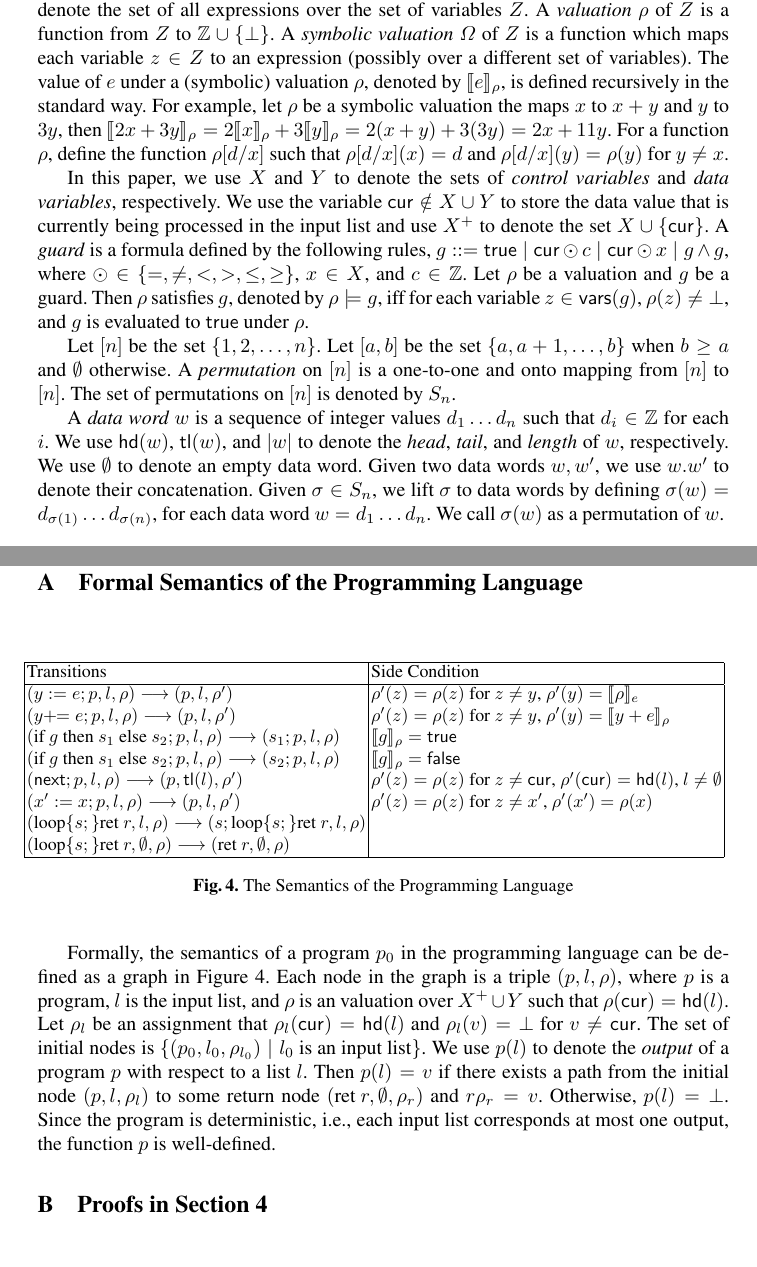
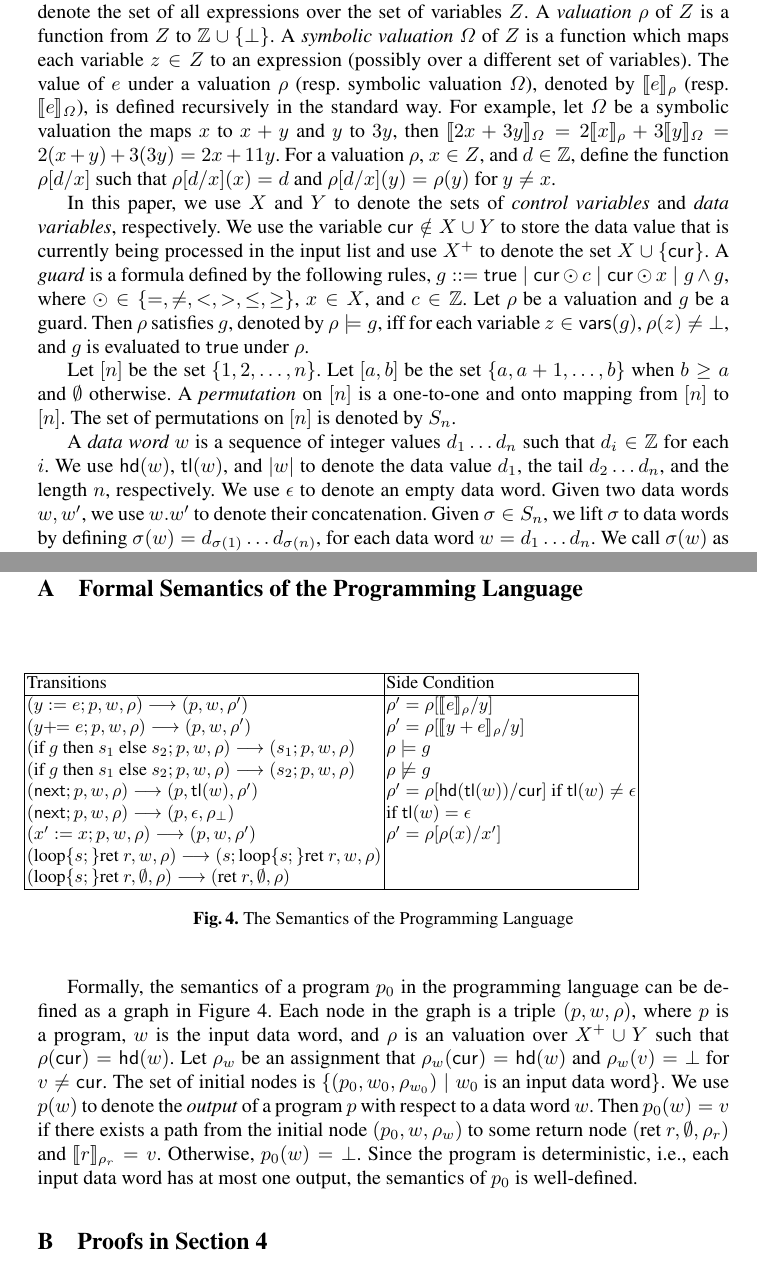
Before and after one commit to guluchen/MR-formal-model, a LaTeX thesis (main-cav.tex, which reads 2_prel.tex, 8_append.tex): two parts of pages 4 and 18 of 31, joined at a grey line, cut so that both start at the same text. Compiled offline with pdfLaTeX.

Commit message:
appendix

```diff
--- a/2_prel.tex
+++ b/2_prel.tex
@@ -11,9 +11,9 @@ For a function $\pi$, let $\dom(\pi)$ and $\rng(\pi)$ denote the \emph{domain}
 
 For an expression $e$, let $\vars(e)$ denote the set of variables occurring in $e$. Let $\Ee_Z$ denote the set of all expressions over the set of variables $Z$.
 %Let $e$ be an expression and $\eta$ be a partial function from $\vars(e)$ to expressions. Then we use $\sub{e}{\eta}$ to denote the expression obtained from $e$ by replacing each variable $z \in \vars(e)\cap\dom(\eta)$ with $\eta(z)$.
-A \emph{valuation} $\rho$ of $Z$ is a function from $Z$ to $\intnum\cup\{\bot\}$. A \emph{symbolic valuation} $\sval$ of $Z$ is a function which maps each variable $z \in Z$ to an expression (possibly over a different set of variables). The value of $e$ under a (symbolic) valuation $\rho$, denoted by $\eval{e}{\rho}$, is defined recursively in the standard way. For example, let $\rho$ be a symbolic valuation the maps $x$ to $x+y$ and $y$ to $3y$, then $\eval{2x+3y}{\rho}=2\eval{x}{\rho}+3\eval{y}{\rho}=2(x+y)+3(3y)=2x+11y$.
+A \emph{valuation} $\rho$ of $Z$ is a function from $Z$ to $\intnum\cup\{\bot\}$. A \emph{symbolic valuation} $\sval$ of $Z$ is a function which maps each variable $z \in Z$ to an expression (possibly over a different set of variables). The value of $e$ under a valuation $\rho$ (resp. symbolic valuation $\sval$), denoted by $\eval{e}{\rho}$ (resp. $\eval{e}{\sval}$), is defined recursively in the standard way. For example, let $\sval$ be a symbolic valuation the maps $x$ to $x+y$ and $y$ to $3y$, then $\eval{2x+3y}{\sval}=2\eval{x}{\rho}+3\eval{y}{\sval}=2(x+y)+3(3y)=2x+11y$.
 %Note that a valuation can be seen as a special symbolic valuation where the image of each variable is a constant.
-For a function $\rho$, define the function $\rho[d/x]$ such that $\rho[d/x](x)=d$ and $\rho[d/x](y)=\rho(y)$ for $y\neq x$.
+For a valuation $\rho$, $x \in Z$, and $d \in \intnum$, define the function $\rho[d/x]$ such that $\rho[d/x](x)=d$ and $\rho[d/x](y)=\rho(y)$ for $y\neq x$.
 
 In this paper, we use $X$ and $Y$ to denote the sets of \emph{control variables} and \emph{data variables}, respectively. We use the variable $\cur \notin X\cup Y$ to store the data value that is currently being processed in the input list and use $X^+$ to denote the set $X\cup \{\cur\}$.
 A \emph{guard} is a formula defined by the following rules, $g::= \ltrue \mid \cur\odot c \mid \cur\odot x \mid g \wedge g$, where $\odot \in \{=,\neq,<, >, \le, \ge\}$, $x \in X$, and $c\in \intnum$.
@@ -25,7 +25,7 @@ $\interval{n}$. The set of
 permutations on $\interval{n}$ is denoted by $S_n$.
 
 A \emph{data word $w$} is a sequence of integer values $d_1\ldots d_n$ such that $d_i \in \intnum$ for each $i$.
-We use $\head(w)$, $\tail(w)$, and $|w|$ to denote the \emph{head}, \emph{tail}, and \emph{length} of $w$, respectively.
-We use $\emptyset$ to denote an empty data word.
+We use $\head(w)$, $\tail(w)$, and $|w|$ to denote the data value $d_1$, the tail $d_2\dots d_n$, and the length $n$, respectively.
+We use $\epsilon$ to denote an empty data word.
 Given two data words $w,w'$, we use $w.w'$ to denote their concatenation.
 Given $\sigma \in S_n$, we lift $\sigma$ to data words by defining $\sigma(w)=d_{\sigma(1)} \ldots d_{\sigma(n)}$, for each data word $w=d_1\ldots d_n$. We call $\sigma(w)$ as a permutation of $w$.
--- a/8_append.tex
+++ b/8_append.tex
@@ -11,24 +11,31 @@
 			Transitions&
 			Side Condition\\
 			\hline
-			$(y := e;p, l, \rho) \longrightarrow (p, l, \rho')$&
-			$\rho'(z) =\rho(z)$ for $z\neq y$, $\rho'(y) = \eval{\rho}{e}$\\
+			$(y := e;p, w, \rho) \longrightarrow (p, w, \rho')$&
+			$\rho'=\rho[\eval{e}{\rho}/y]$\\
 
-			$(y \addeq e;p, l, \rho) \longrightarrow (p, l, \rho')$&
-			$\rho'(z) =\rho(z)$ for $z\neq y$, $\rho'(y) = \eval{y+e}{\rho}$\\
+%			$\rho'(z) =\rho(z)$ for $z\neq y$, $\rho'(y) = \eval{\rho}{e}$\\
 
-			$(\ite{g}{s_1}{s_2};p, l, \rho) \longrightarrow (s_1;p, l, \rho)$&
-			$\eval{g}{\rho} =\ltrue$\\
+			$(y \addeq e;p, w, \rho) \longrightarrow (p, w, \rho')$&
+			$\rho'=\rho[\eval{y+e}{\rho}/y]$\\
+%			$\rho'(z) =\rho(z)$ for $z\neq y$, $\rho'(y) = \eval{y+e}{\rho}$\\
 
-			$(\ite{g}{s_1}{s_2};p, l, \rho) \longrightarrow (s_2;p, l, \rho)$& $\eval{g}{\rho} =\lfalse$\\
+			$(\ite{g}{s_1}{s_2};p, w, \rho) \longrightarrow (s_1;p, w, \rho)$&
+			$\rho \models g$\\
 
-			$(\nnext;p, l, \rho) \longrightarrow (p, \tail(l), \rho')$&
-			$\rho'(z) =\rho(z)$ for $z\neq \cur$, $\rho'(\cur) = \head(l)$, $l\neq \emptyset$\\
+			$(\ite{g}{s_1}{s_2};p, w, \rho) \longrightarrow (s_2;p, w, \rho)$& $\rho \not \models g$\\
 
-			$(x':=x;p, l, \rho) \longrightarrow (p, l, \rho')$&
-			$\rho'(z) =\rho(z)$ for $z\neq x'$, $\rho'(x') = \rho(x)$\\
+			$(\nnext;p, w, \rho) \longrightarrow (p, \tail(w), \rho')$&
+			$\rho'=\rho[\head(\tail(w))/\cur]$ if $\tail(w) \neq \epsilon$\\
 
-			$(\loopL{s;}\mbox{ret }r, l, \rho) \longrightarrow (s;\loopL{s;}\mbox{ret }r, l, \rho)$& \\
+			$(\nnext;p, w, \rho) \longrightarrow (p, \epsilon, \rho_\bot)$&
+			 if $\tail(w) = \epsilon$\\
+
+
+			$(x':=x;p, w, \rho) \longrightarrow (p, w, \rho')$&
+			$\rho'  =\rho[\rho(x)/x']$\\
+
+			$(\loopL{s;}\mbox{ret }r, w, \rho) \longrightarrow (s;\loopL{s;}\mbox{ret }r, w, \rho)$& \\
 
 			$(\loopL{s;}\mbox{ret }r, \emptyset, \rho) \longrightarrow (\mbox{ret }r,  \emptyset, \rho)$& 	\\
 			\hline
@@ -39,11 +46,12 @@
 	\label{fig:semantics}
 \end{figure}
 
-Formally, the semantics of a program $p_0$ in the programming language can be defined as a graph in Figure~\ref{fig:semantics}. Each node in the graph is a triple $(p,l,\rho)$, where $p$ is a program, $l$ is the input list, and $\rho$ is an valuation over $X^+\cup Y$ such that $\rho(\cur)=\head(l)$.
-Let $\rho_l$ be an assignment that $\rho_l(\cur)=\head(l)$ and $\rho_l(v)=\bot$ for $v\neq \cur$.
-The set of initial nodes is $\{(p_0,l_0,\rho_{l_0})\mid l_0\mbox{ is an input list}\}$.
-We use $p(l)$ to denote the \emph{output} of a program $p$ with respect to a list $l$. Then $p(l) =v$ if there exists a path from the initial node $(p, l, \rho_l)$ to some return node $(\mbox{ret }r,  \emptyset, \rho_r)$ and $
-{r}{\rho_r}=v$. Otherwise, $p(l)=\bot$. Since the program is deterministic, i.e., each input list corresponds at most one output, the function $p$ is well-defined.
+
+Formally, the semantics of a program $p_0$ in the programming language can be defined as a graph in Figure~\ref{fig:semantics}. Each node in the graph is a triple $(p,w,\rho)$, where $p$ is a program, $w$ is the input data word, and $\rho$ is an valuation over $X^+\cup Y$ such that $\rho(\cur)=\head(w)$.
+Let $\rho_w$ be an assignment that $\rho_w(\cur)=\head(w)$ and $\rho_w(v)=\bot$ for $v\neq \cur$.
+The set of initial nodes is $\{(p_0, w_0, \rho_{w_0})\mid w_0\mbox{ is an input data word}\}$.
+We use $p(w)$ to denote the \emph{output} of a program $p$ with respect to a data word $w$. Then $p_0(w) =v$ if there exists a path from the initial node $(p_0, w, \rho_w)$ to some return node $(\mbox{ret }r,  \emptyset, \rho_r)$ and $
+\eval{r}{\rho_r}=v$. Otherwise, $p_0(w)=\bot$. Since the program is deterministic, i.e., each input data word has at most one output, the semantics of $p_0$ is well-defined.
 
 \section{Proofs in Section~\ref{sec:def-snt}}
 
```
